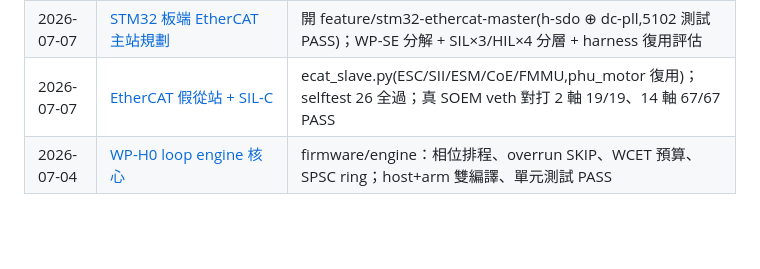
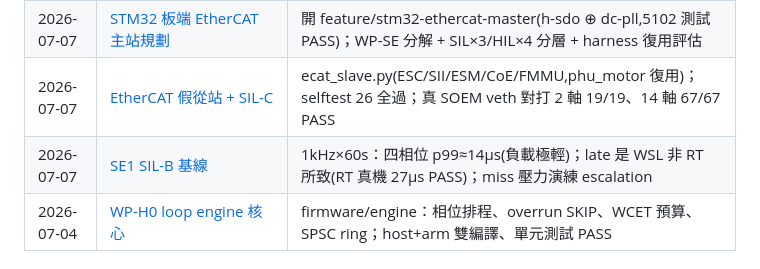
Before and after one commit to asus-youhao/stm32F426ZG_arm, a Markdown page: docs/README.md, the part around the change. Drawn GitHub-style; blank space fills up the shorter version.

```diff
--- a/docs/README.md
+++ b/docs/README.md
@@ -69,6 +69,7 @@
 | 2026-07-06 | [24.04 RT 真機驗證](./changes/2026-07-06-u24-rt-verification.md) | H3 抖動 PASS(1kHz p99=27µs)、IgH 1.6.9 對 6.8-rt 建置+掛載(I0.4 退役)、SOEM OK、vcan SIL 全流程 |
 | 2026-07-07 | [STM32 板端 EtherCAT 主站規劃](./changes/2026-07-07-stm32-ethercat-master-plan.md) | 開 feature/stm32-ethercat-master(h-sdo ⊕ dc-pll,5102 測試 PASS)；WP-SE 分解 + SIL×3/HIL×4 分層 + harness 復用評估 |
 | 2026-07-07 | [EtherCAT 假從站 + SIL-C](./changes/2026-07-07-ecat-slave-sim-sil-c.md) | ecat_slave.py(ESC/SII/ESM/CoE/FMMU,phu_motor 復用)；selftest 26 全過；真 SOEM veth 對打 2 軸 19/19、14 軸 67/67 PASS |
+| 2026-07-07 | [SE1 SIL-B 基線](./changes/2026-07-07-se1-silb-baseline.md) | 1kHz×60s：四相位 p99≈14µs(負載極輕)；late 是 WSL 非 RT 所致(RT 真機 27µs PASS)；miss 壓力演練 escalation |
 | 2026-07-04 | [WP-H0 loop engine 核心](./changes/2026-07-04-wp-h0-loop-engine-core.md) | firmware/engine：相位排程、overrun SKIP、WCET 預算、SPSC ring；host+arm 雙編譯、單元測試 PASS |
 
 ## 設計文件
```
Also changed, not shown: docs/changes/2026-07-07-se1-silb-baseline.md (added, +48 -0 lines), docs/design/stm32-ethercat-master-plan.md (+1 -1 lines).
